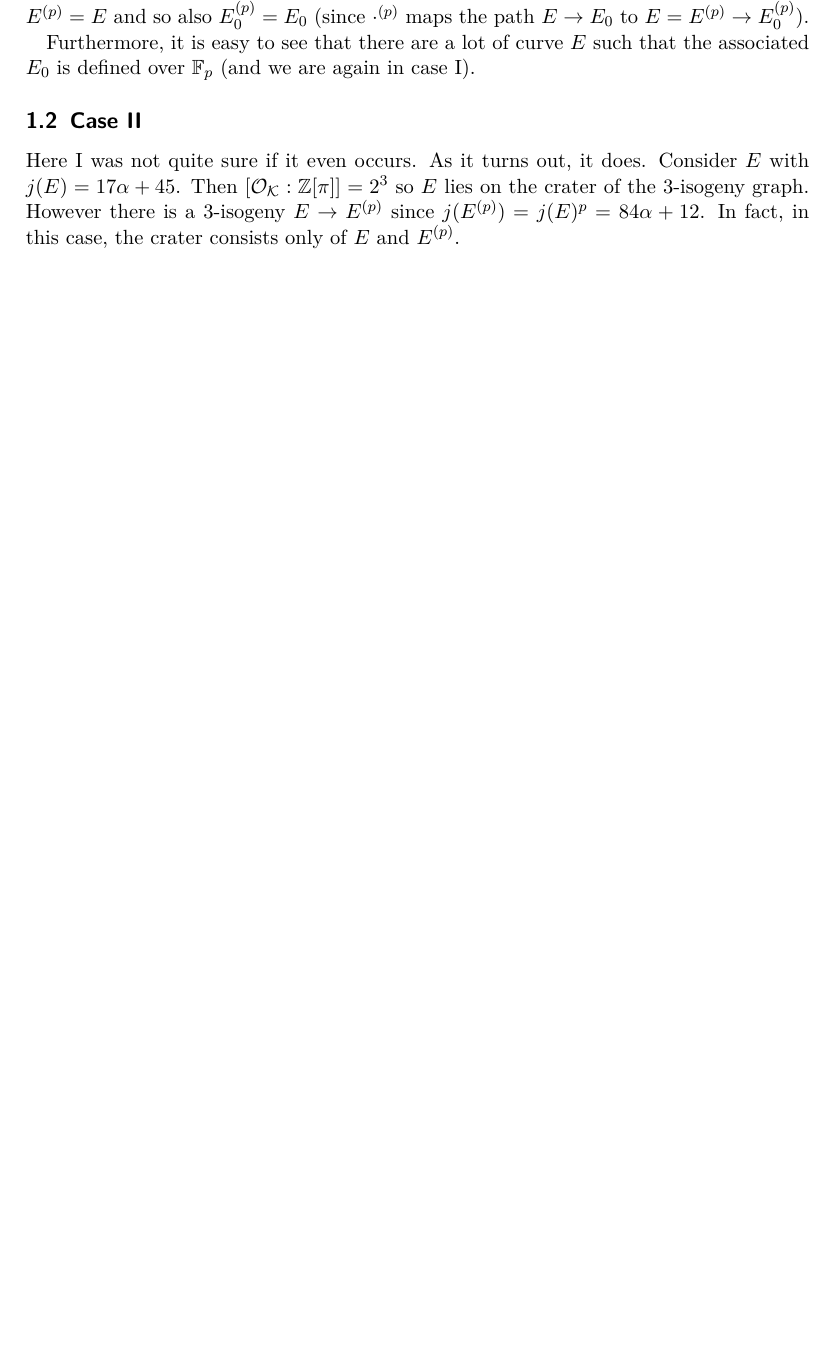
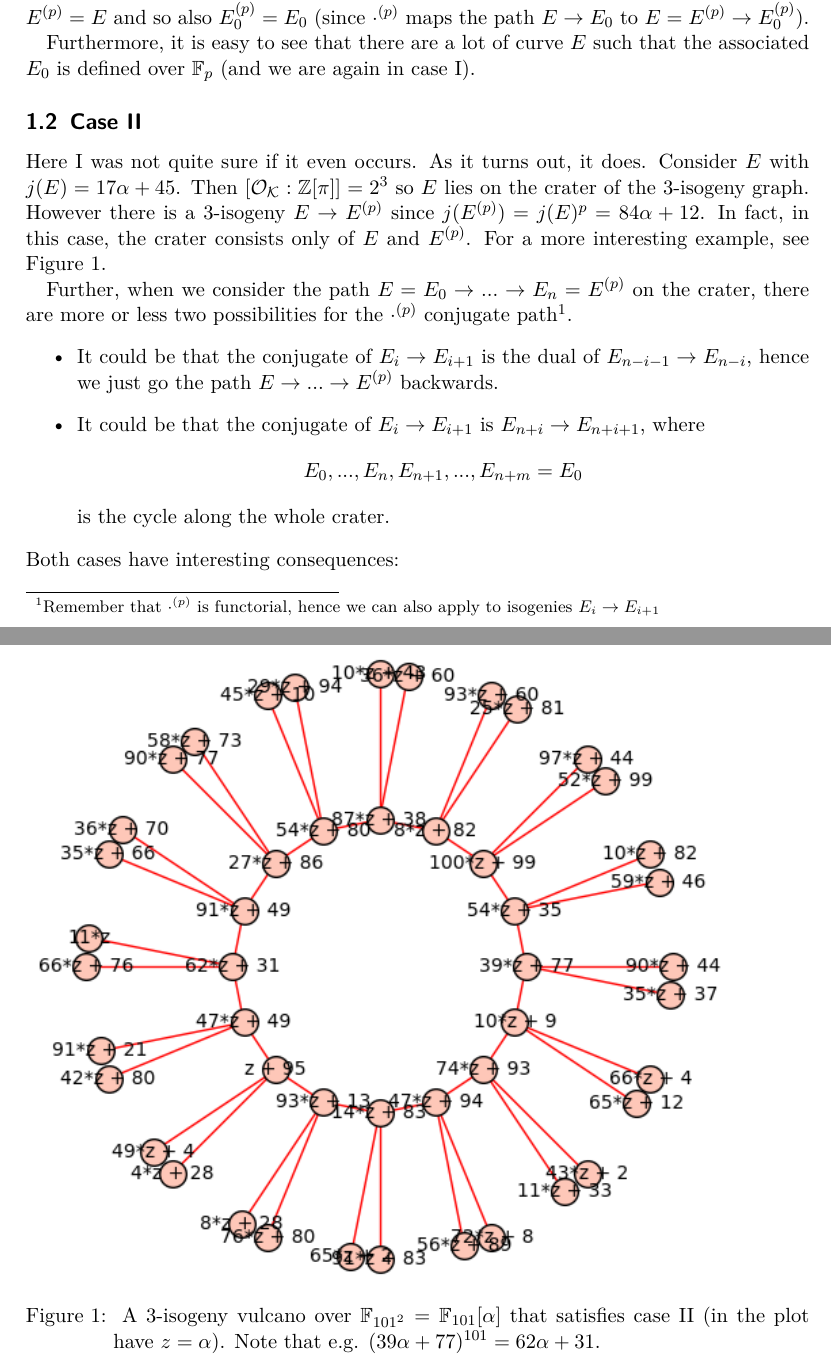
Before and after one commit to FeanorTheElf/supersingular-curve-gen, a LaTeX document (notes.tex): part of page 1 of 9 before the commit and two parts of pages 1 and 2 of 12 after it, the two joined at a grey line, cut so that both start at the same text, the shorter picture padded with empty space. Compiled offline with pdfLaTeX.

Commit message:
Further analyzed case II and added examples

```diff
--- a/notes.tex
+++ b/notes.tex
@@ -83,3 +83,19 @@ Consider $E$ with $j(E) = 17\alpha + 45$.
 Then $[\O_\K : \Z[\pi]] = 2^3$ so $E$ lies on the crater of the 3-isogeny graph.
 However there is a 3-isogeny $E \to E^{(p)}$ since $j(E^{(p)}) = j(E)^p = 84 \alpha + 12$.
 In fact, in this case, the crater consists only of $E$ and $E^{(p)}$.
+For a more interesting example, see Figure~\ref{fig:example_II}.
+\begin{figure}
+    \includegraphics{./example_II.png}
+    \caption{\label{fig:example_II} A 3-isogeny vulcano over $\F_{101^2} = \F_{101}[\alpha]$ that satisfies case II (in the plot have $z = \alpha$). Note that e.g. $(39\alpha + 77)^{101} = 62\alpha + 31$.}
+\end{figure}
+
+Further, when we consider the path $E = E_0 \to ... \to E_n = E^{(p)}$ on the crater, there are more or less two possibilities for the $\cdot^{(p)}$ conjugate path\footnote{Remember that $\cdot^{(p)}$ is functorial, hence we can also apply to isogenies $E_i \to E_{i + 1}$}.
+\begin{itemize}
+    \item It could be that the conjugate of $E_i \to E_{i + 1}$ is the dual of $E_{n - i - 1} \to E_{n - i}$, hence we just go the path $E \to ... \to E^{(p)}$ backwards.
+    \item It could be that the conjugate of $E_i \to E_{i + 1}$ is $E_{n + i} \to E_{n + i + 1}$, where
+    \begin{equation*}
+        E_0, ..., E_n, E_{n + 1}, ..., E_{n + m} = E_0
+    \end{equation*}
+    is the cycle along the whole crater.
+\end{itemize}
+Both cases have interesting consequences:
```
Also changed, not shown: example_II.png (added), example_III.png (added), example_odd_crater.png (added), notes.pdf, notes.tex (21 more changed lines), 1 other file.
